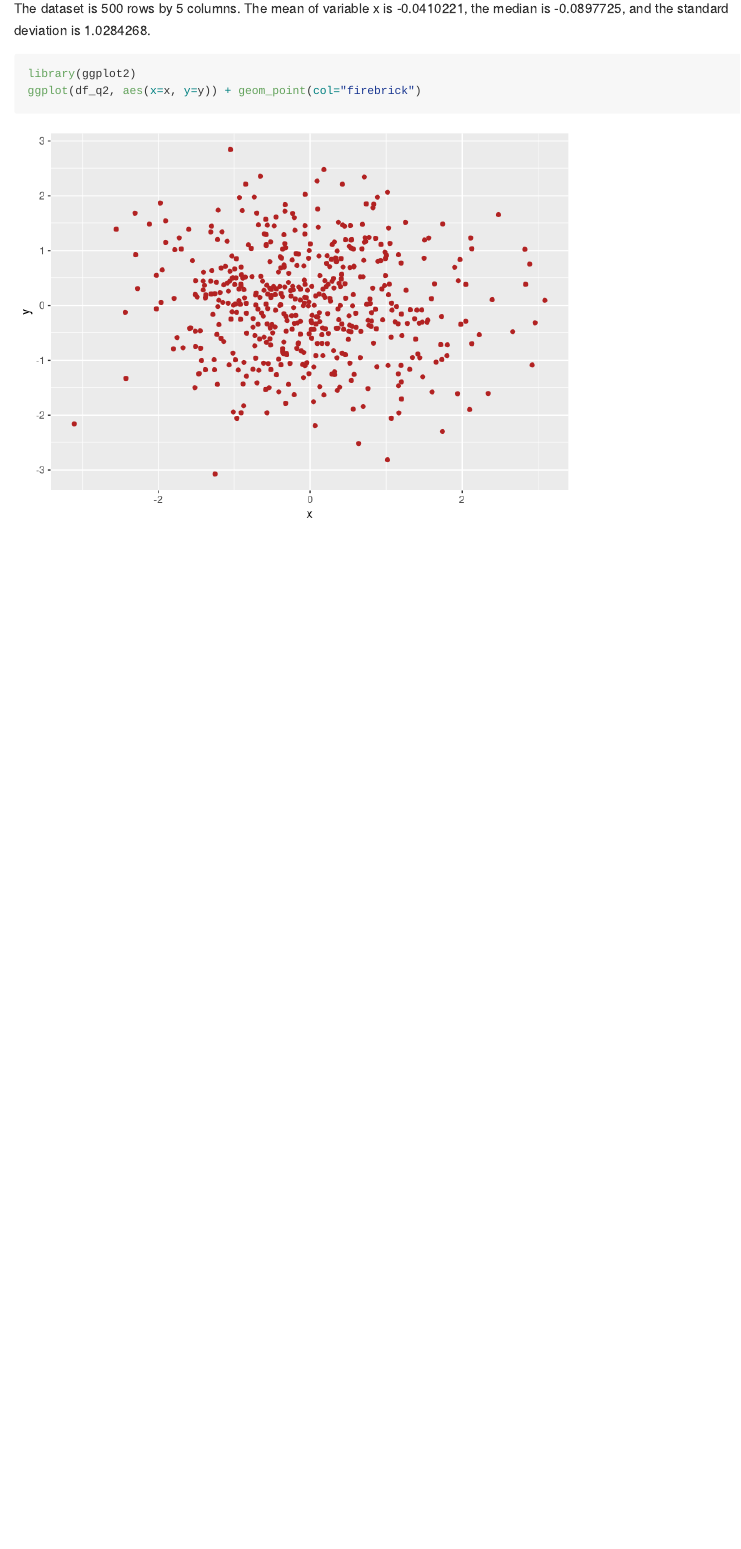
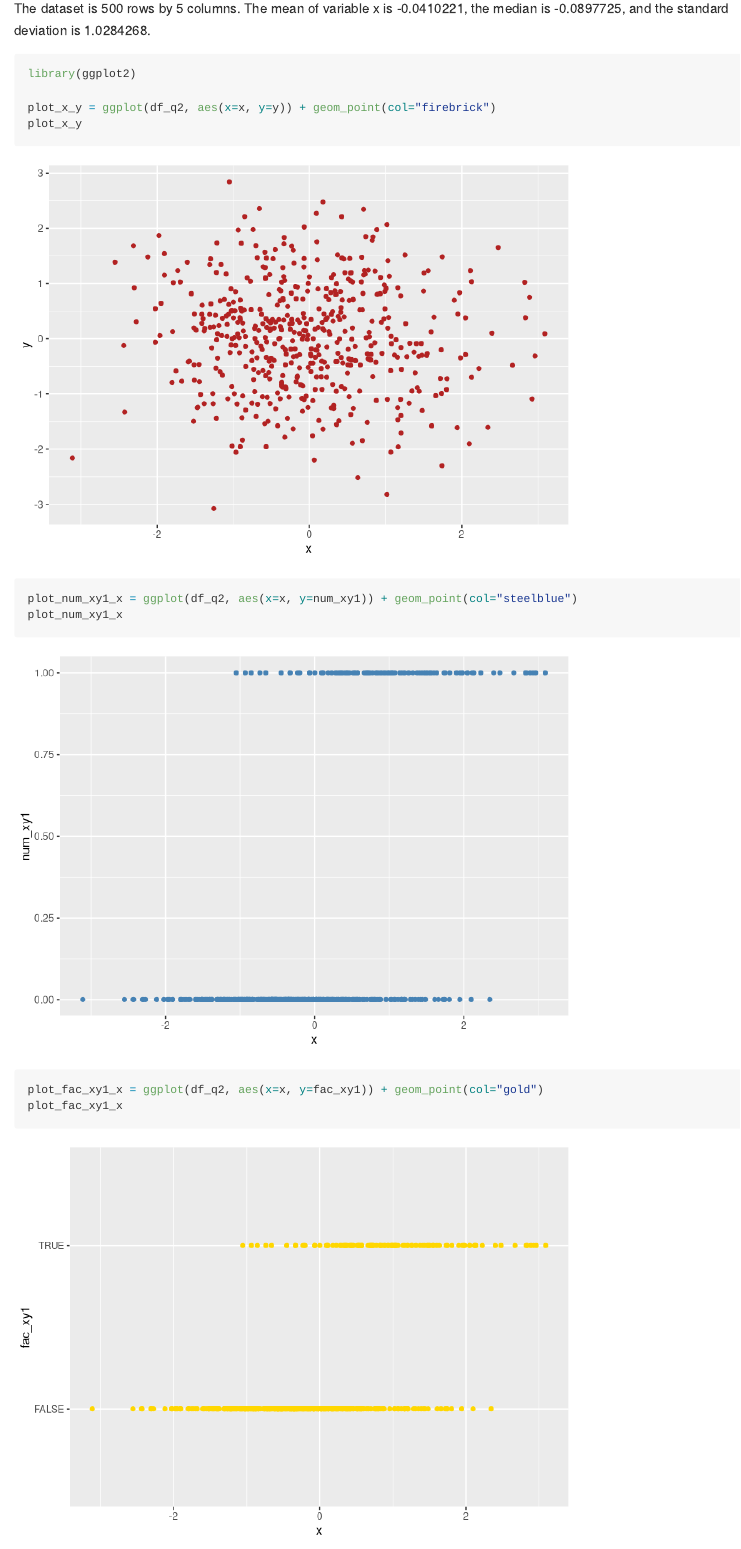
Before and after one commit to smm2316/p8105_hw1_smm2316, an R Markdown document (p8105_hw1_smm2316.Rmd): the page in a window 1100 px wide, from 2180 px down. Rendered offline with R 4.5, knitr and Pandoc, with nearby package versions; code that draws random numbers runs with fixed seeds of ours.

Commit message:
Created second and third plots in question 2, wrote comment describing color scheme.

```diff
--- a/p8105_hw1_smm2316.Rmd
+++ b/p8105_hw1_smm2316.Rmd
@@ -63,2 +64,8 @@ The dataset is `r nrow(df_q2)` rows by `r ncol(df_q2)` columns. The mean of vari
 library(ggplot2)
-ggplot(df_q2, aes(x=x, y=y)) + geom_point(col="firebrick")
+
+plot_x_y = ggplot(df_q2, aes(x=x, y=y)) + geom_point(col="firebrick")
+plot_x_y
+plot_num_xy1_x = ggplot(df_q2, aes(x=x, y=num_xy1)) + geom_point(col="steelblue")
+plot_num_xy1_x
+plot_fac_xy1_x = ggplot(df_q2, aes(x=x, y=fac_xy1)) + geom_point(col="gold")
+plot_fac_xy1_x
```
Also changed, not shown: homework_1_plot.png (added), p8105_hw1_smm2316.md, p8105_hw1_smm2316.Rmd (9 more changed lines), 3 other files.
